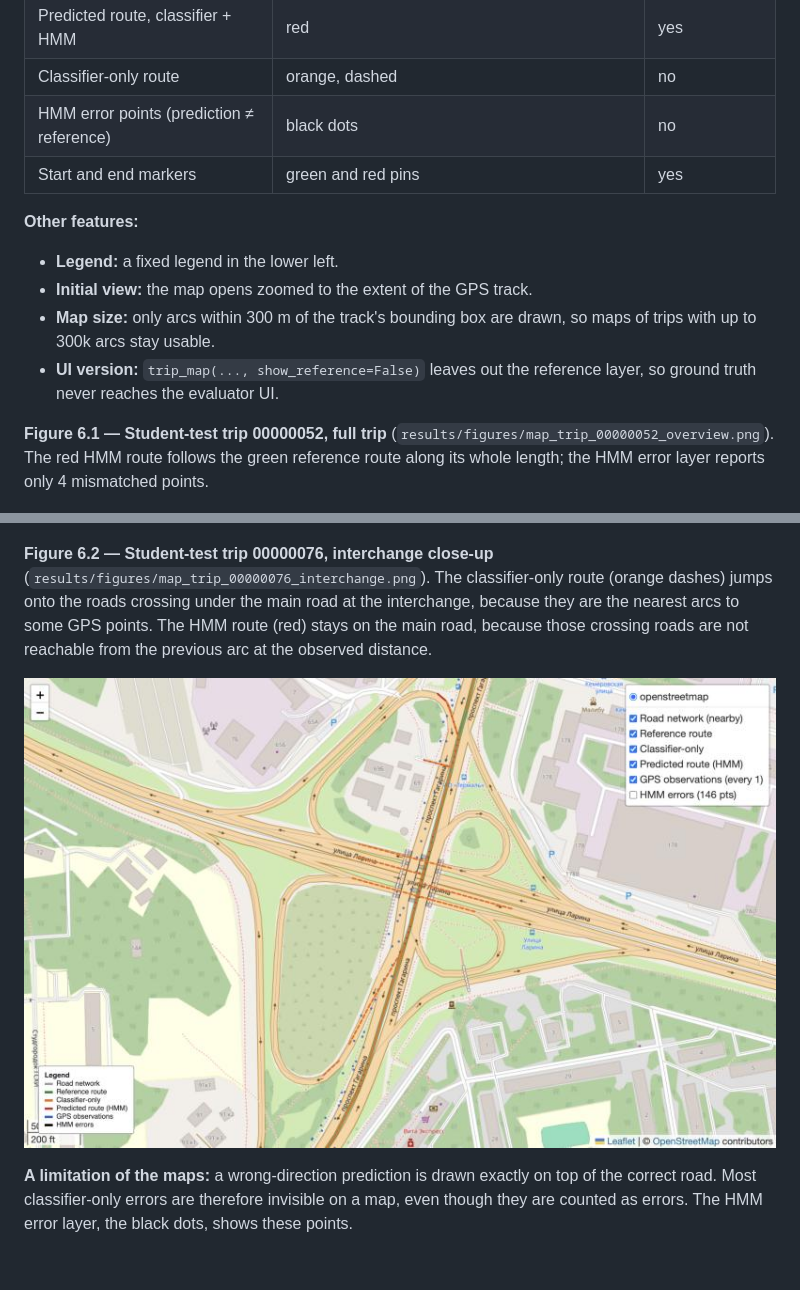
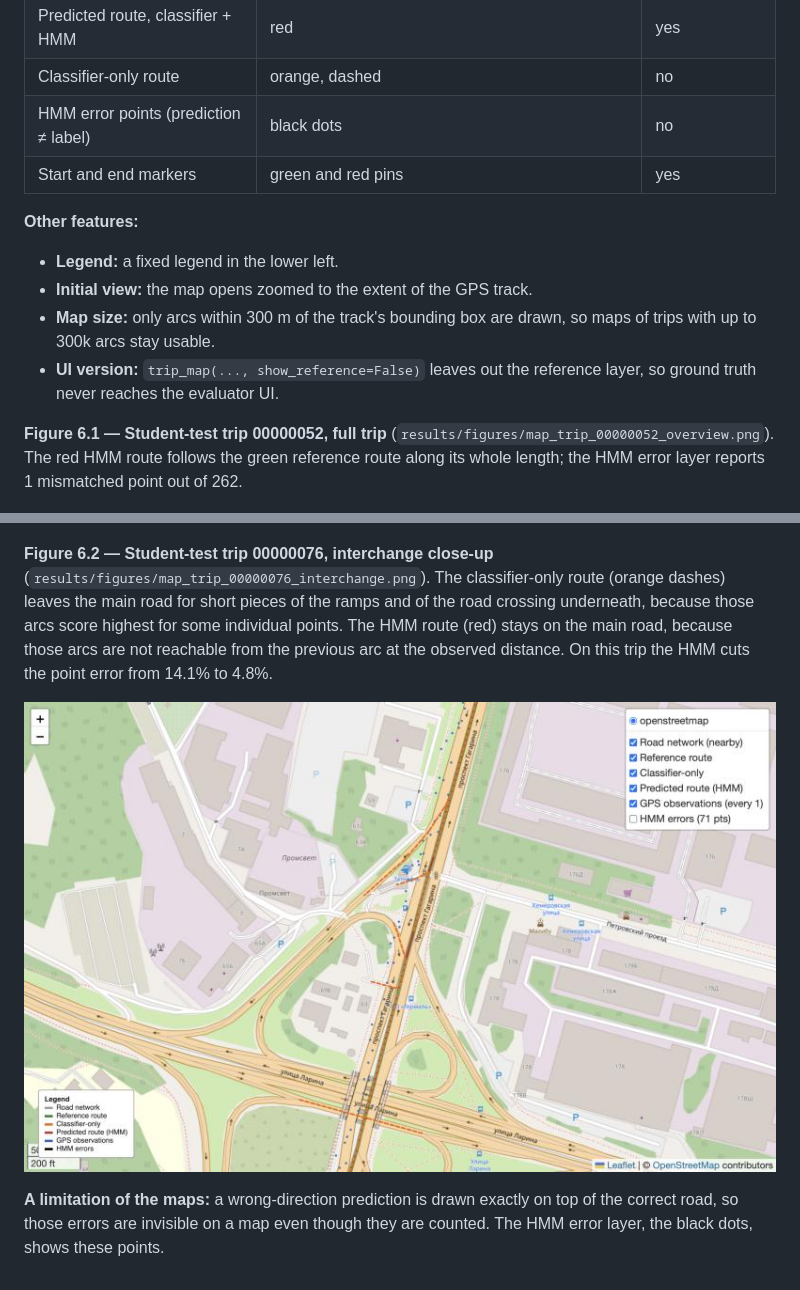
Before and after one commit to ananya-codespace/ML-Hackathon-, a Markdown page: docs/report_sections_5_6.md, 2 parts joined by grey strips. Drawn GitHub-style; pictures changed too: results/figures/map_trip_00000076_interchange.png.

```diff
--- a/docs/report_sections_5_6.md
+++ b/docs/report_sections_5_6.md
@@ -168,7 +190,7 @@ The interactive maps are committed in `results/maps/`: student-test trips 000000
 | Reference route (`.route`) | green, thick, semi-transparent, so the predicted route is visible on top | yes |
 | Predicted route, classifier + HMM | red | yes |
 | Classifier-only route | orange, dashed | no |
-| HMM error points (prediction ≠ reference) | black dots | no |
+| HMM error points (prediction ≠ label) | black dots | no |
 | Start and end markers | green and red pins | yes |
 
 **Other features:**
@@ -177,12 +199,12 @@ The interactive maps are committed in `results/maps/`: student-test trips 000000
 - **Map size:** only arcs within 300 m of the track's bounding box are drawn, so maps of trips with up to 300k arcs stay usable.
 - **UI version:** `trip_map(..., show_reference=False)` leaves out the reference layer, so ground truth never reaches the evaluator UI.
 
-**Figure 6.1 — Student-test trip 00000052, full trip** (`results/figures/map_trip_00000052_overview.png`). The red HMM route follows the green reference route along its whole length; the HMM error layer reports only 4 mismatched points.
+**Figure 6.1 — Student-test trip 00000052, full trip** (`results/figures/map_trip_00000052_overview.png`). The red HMM route follows the green reference route along its whole length; the HMM error layer reports 1 mismatched point out of 262.
 
 ![Trip 00000052 overview](../results/figures/map_trip_00000052_overview.png)
 
-**Figure 6.2 — Student-test trip 00000076, interchange close-up** (`results/figures/map_trip_00000076_interchange.png`). The classifier-only route (orange dashes) jumps onto the roads crossing under the main road at the interchange, because they are the nearest arcs to some GPS points. The HMM route (red) stays on the main road, because those crossing roads are not reachable from the previous arc at the observed distance.
+**Figure 6.2 — Student-test trip 00000076, interchange close-up** (`results/figures/map_trip_00000076_interchange.png`). The classifier-only route (orange dashes) leaves the main road for short pieces of the ramps and of the road crossing underneath, because those arcs score highest for some individual points. The HMM route (red) stays on the main road, because those arcs are not reachable from the previous arc at the observed distance. On this trip the HMM cuts the point error from 14.1% to 4.8%.
 
 ![Trip 00000076 interchange](../results/figures/map_trip_00000076_interchange.png)
 
-**A limitation of the maps:** a wrong-direction prediction is drawn exactly on top of the correct road. Most classifier-only errors are therefore invisible on a map, even though they are counted as errors. The HMM error layer, the black dots, shows these points.
+**A limitation of the maps:** a wrong-direction prediction is drawn exactly on top of the correct road, so those errors are invisible on a map even though they are counted. The HMM error layer, the black dots, shows these points.
```
Also changed, not shown: other parts of docs/report_sections_5_6.md (+97 -75 lines), results/figures/map_trip_00000052_overview.png, 5 other files.
